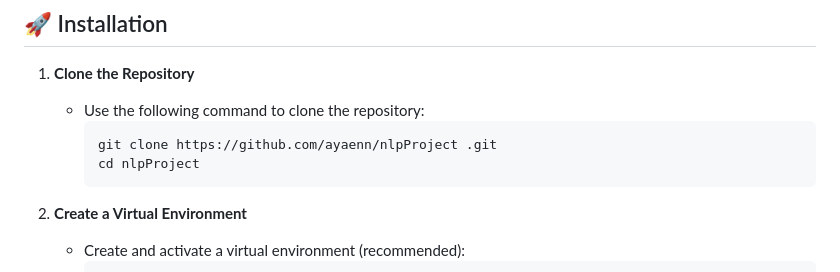
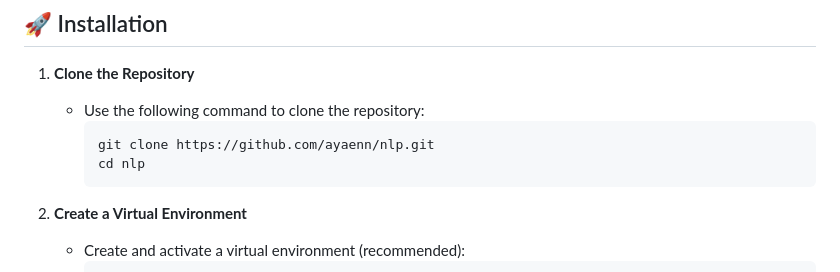
Before and after one commit to ayaenn/nlp, a Markdown page: README.md, the part around the change. Rendered like a GitHub page.

````diff
--- a/README.md
+++ b/README.md
@@ -135,8 +135,8 @@ The performance of the models was evaluated using metrics such as accuracy durin
 1. **Clone the Repository**
    - Use the following command to clone the repository:
      ```bash
-     git clone https://github.com/ayaenn/nlpProject .git
-     cd nlpProject
+     git clone https://github.com/ayaenn/nlp.git
+     cd nlp
      ```
 
 2. **Create a Virtual Environment**
````
